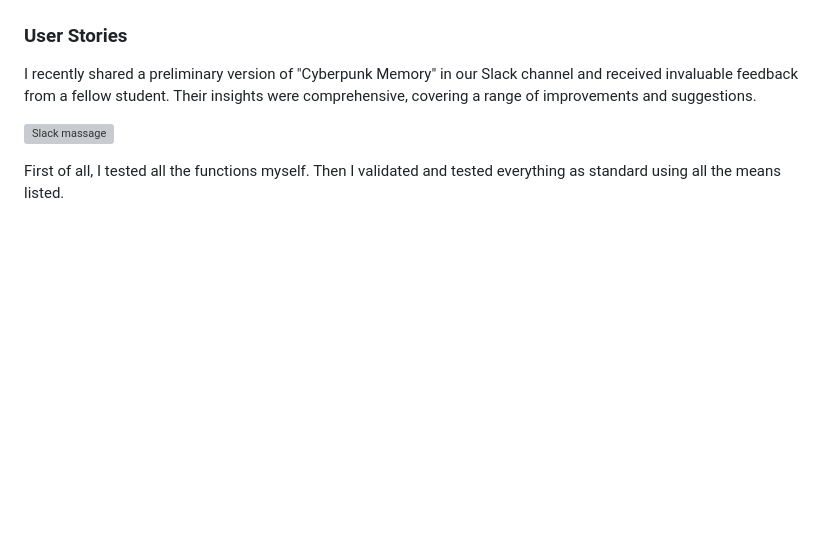
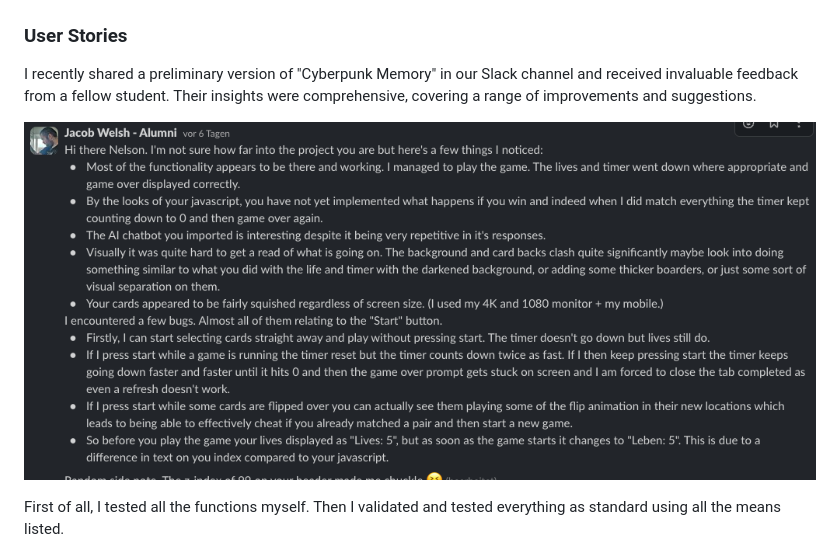
Before and after one commit to ThePyth0nKid/pp2Memory, a Markdown page: README.md, the part around the change. Drawn GitHub-style; pictures changed too: assets/doc/slackMessage.png (added); blank space fills up the shorter version; grey boxes are pictures that could not be loaded.

Commit message:
Add slackMessage image to redme.md

```diff
--- a/README.md
+++ b/README.md
@@ -97,7 +97,7 @@ I have used several technologies that have enabled this design to work:
 
 I recently shared a preliminary version of "Cyberpunk Memory" in our Slack channel and received invaluable feedback from a fellow student. Their insights were comprehensive, covering a range of improvements and suggestions.
 
-![Slack massage](assets/images/html-check-problems1.png)
+![Slack massage](assets/doc/slackMessage.png)
 
 First of all, I tested all the functions myself. Then I validated and tested everything as standard using all the means listed.
 
```
